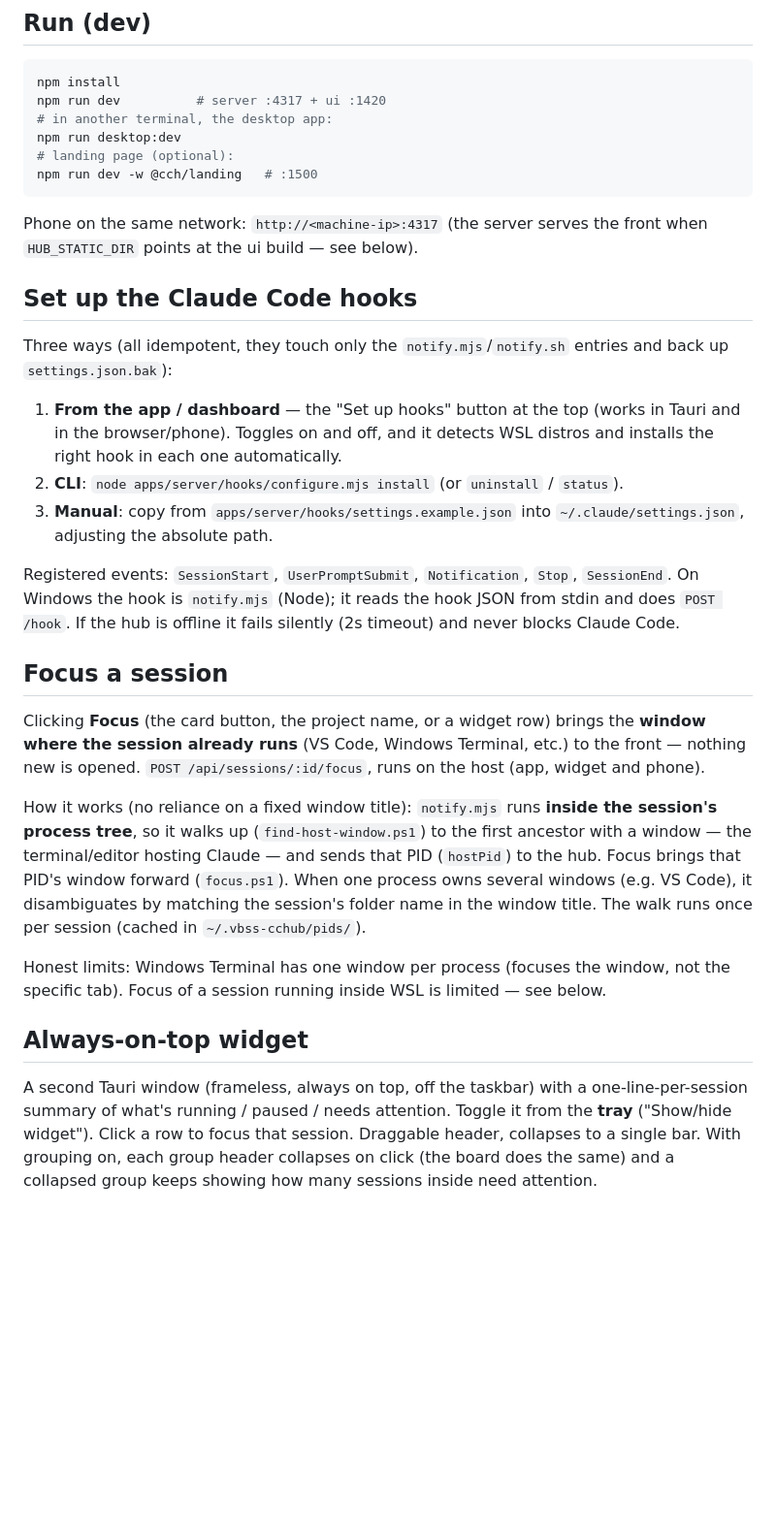
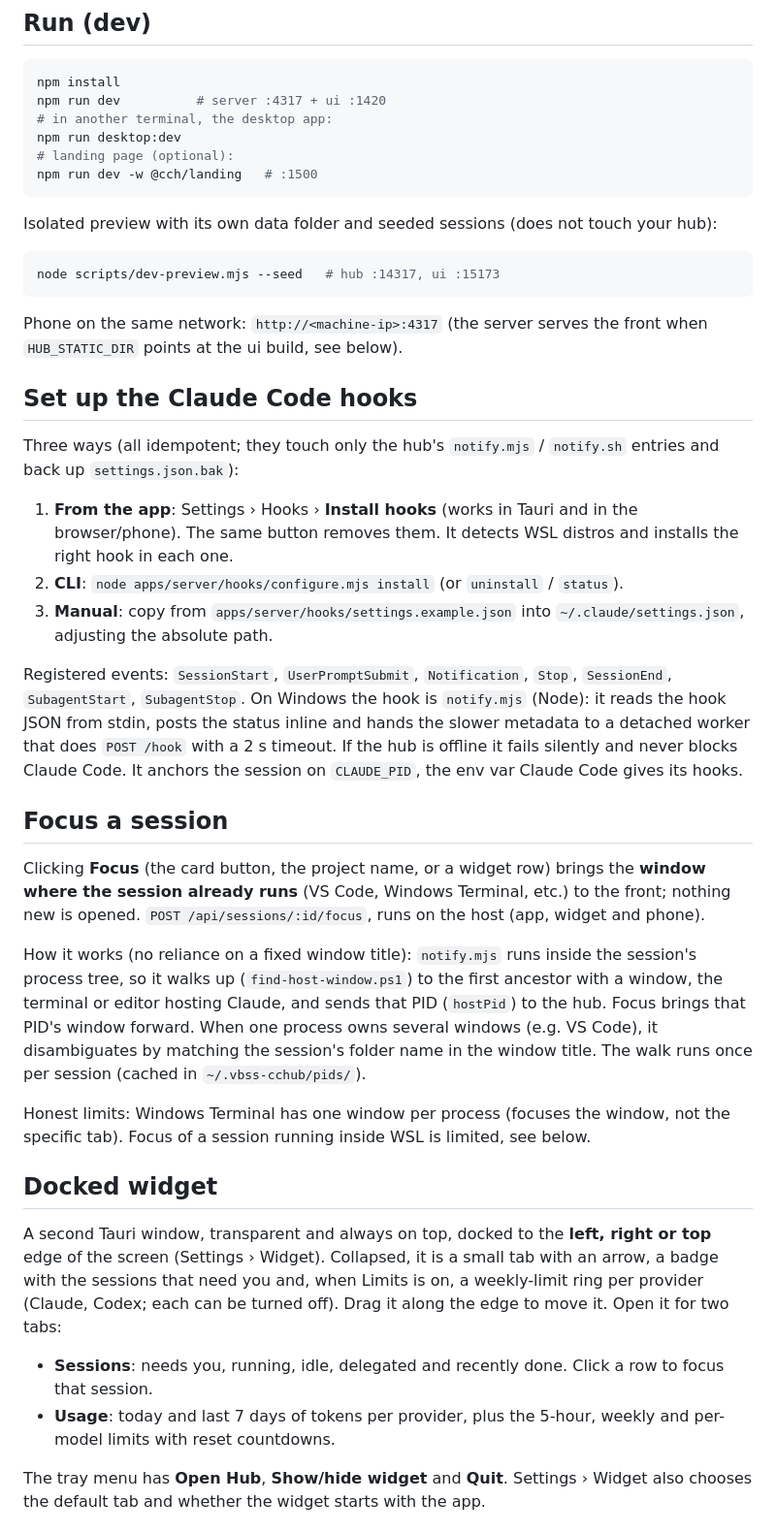
Before and after one commit to vbss-io/vbss-cchub, a Markdown page: README.md, the part around one of its changes. Shown at 97% size. Drawn GitHub-style; blank space fills up the shorter version.

````diff
--- a/README.md
+++ b/README.md
@@ -60,45 +73,64 @@ npm run desktop:dev
 npm run dev -w @cch/landing   # :1500
 ```
 
+Isolated preview with its own data folder and seeded sessions (does not touch your hub):
+
+```bash
+node scripts/dev-preview.mjs --seed   # hub :14317, ui :15173
+```
+
 Phone on the same network: `http://<machine-ip>:4317` (the server serves the front when
-`HUB_STATIC_DIR` points at the ui build — see below).
+`HUB_STATIC_DIR` points at the ui build, see below).
 
 ## Set up the Claude Code hooks
 
-Three ways (all idempotent, they touch only the `notify.mjs`/`notify.sh` entries and back
-up `settings.json.bak`):
+Three ways (all idempotent; they touch only the hub's `notify.mjs` / `notify.sh` entries and
+back up `settings.json.bak`):
 
-1. **From the app / dashboard** — the "Set up hooks" button at the top (works in Tauri and
-   in the browser/phone). Toggles on and off, and it detects WSL distros and installs the
-   right hook in each one automatically.
+1. **From the app**: Settings › Hooks › **Install hooks** (works in Tauri and in the
+   browser/phone). The same button removes them. It detects WSL distros and installs the
+   right hook in each one.
 2. **CLI**: `node apps/server/hooks/configure.mjs install` (or `uninstall` / `status`).
-3. **Manual**: copy from `apps/server/hooks/settings.example.json` into `~/.claude/settings.json`,
-   adjusting the absolute path.
+3. **Manual**: copy from `apps/server/hooks/settings.example.json` into
+   `~/.claude/settings.json`, adjusting the absolute path.
 
-Registered events: `SessionStart`, `UserPromptSubmit`, `Notification`, `Stop`, `SessionEnd`.
-On Windows the hook is `notify.mjs` (Node); it reads the hook JSON from stdin and does
-`POST /hook`. If the hub is offline it fails silently (2s timeout) and never blocks Claude Code.
+Registered events: `SessionStart`, `UserPromptSubmit`, `Notification`, `Stop`,
+`SessionEnd`, `SubagentStart`, `SubagentStop`. On Windows the hook is `notify.mjs` (Node): it
+reads the hook JSON from stdin, posts the status inline and hands the slower metadata to a
+detached worker that does `POST /hook` with a 2 s timeout. If the hub is offline it fails
+silently and never blocks Claude Code. It anchors the session on `CLAUDE_PID`, the env var
+Claude Code gives its hooks.
 
 ## Focus a session
 
 Clicking **Focus** (the card button, the project name, or a widget row) brings the
-**window where the session already runs** (VS Code, Windows Terminal, etc.) to the front —
-nothing new is opened. `POST /api/sessions/:id/focus`, runs on the host (app, widget and phone).
+**window where the session already runs** (VS Code, Windows Terminal, etc.) to the front;
+nothing new is opened. `POST /api/sessions/:id/focus`, runs on the host (app, widget and
+phone).
 
-How it works (no reliance on a fixed window title): `notify.mjs` runs **inside the session's
-process tree**, so it walks up (`find-host-window.ps1`) to the first ancestor with a window —
-the terminal/editor hosting Claude — and sends that PID (`hostPid`) to the hub. Focus brings
-that PID's window forward (`focus.ps1`). When one process owns several windows (e.g. VS Code),
-it disambiguates by matching the session's folder name in the window title. The walk runs once
-per session (cached in `~/.vbss-cchub/pids/`).
+How it works (no reliance on a fixed window title): `notify.mjs` runs inside the session's
+process tree, so it walks up (`find-host-window.ps1`) to the first ancestor with a window, the
+terminal or editor hosting Claude, and sends that PID (`hostPid`) to the hub. Focus brings that
+PID's window forward. When one process owns several windows (e.g. VS Code), it disambiguates
+by matching the session's folder name in the window title. The walk runs once per session
+(cached in `~/.vbss-cchub/pids/`).
 
 Honest limits: Windows Terminal has one window per process (focuses the window, not the
-specific tab). Focus of a session running inside WSL is limited — see below.
+specific tab). Focus of a session running inside WSL is limited, see below.
 
-## Always-on-top widget
+## Docked widget
 
-A second Tauri window (frameless, always on top, off the taskbar) with a one-line-per-session
-summary of what's running / paused / needs attention. Toggle it from the **tray**
-("Show/hide widget"). Click a row to focus that session. Draggable header, collapses to a
-single bar. With grouping on, each group header collapses on click (the board does the
-same) and a collapsed group keeps showing how many sessions inside need attention.
+A second Tauri window, transparent and always on top, docked to the **left, right or top**
+edge of the screen (Settings › Widget). Collapsed, it is a small tab with an arrow, a badge
+with the sessions that need you and, when Limits is on, a weekly-limit ring per provider
+(Claude, Codex; each can be turned off). Drag it along the edge to move it. Open it for two
+tabs:
+
+- **Sessions**: needs you, running, idle, delegated and recently done. Click a row to focus
+  that session.
+- **Usage**: today and last 7 days of tokens per provider, plus the 5-hour, weekly and
+  per-model limits with reset countdowns.
+
+The tray menu has **Open Hub**, **Show/hide widget** and **Quit**. Settings › Widget also
+chooses the default tab and whether the widget starts with the app.
+
````
Also changed, not shown: other parts of README.md (+136 -52 lines).
